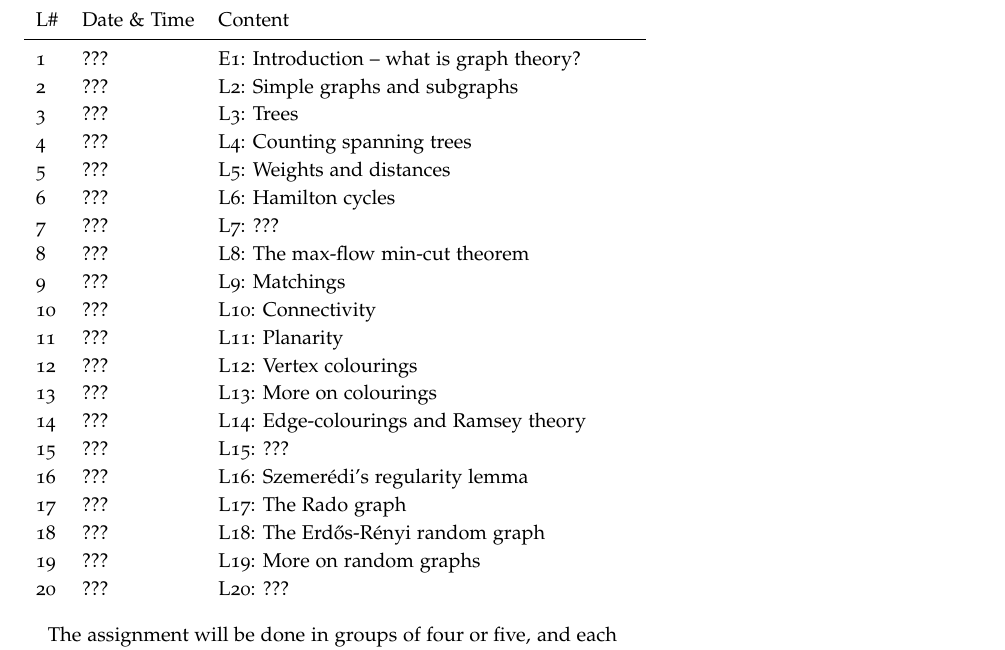
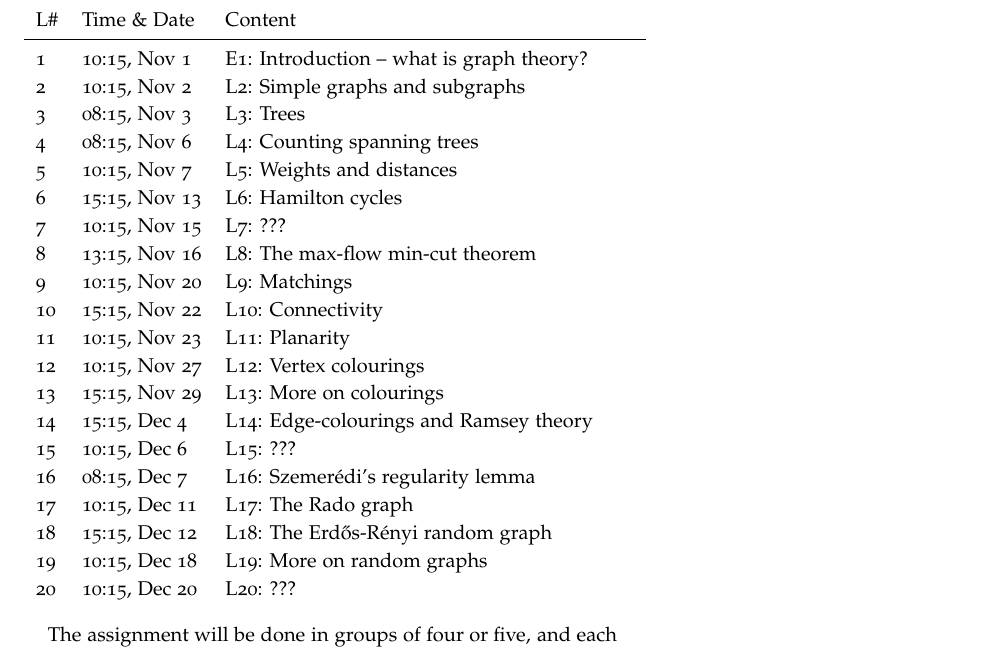
Before and after one commit to vagdur/Grafteori-1MA170, a LaTeX document (course-information.tex): part of page 2 of 3, cut so that both start at the same text. The pictures show the PDF file course-information.pdf that the author committed with the source.

Commit message:
added times and dates for lectures

```diff
--- a/course-information.tex
+++ b/course-information.tex
@@ -52,28 +52,28 @@ The exact planning of the content of the lectures is still subject to change. \h
 
 \begin{table}[h]
 \begin{tabularx}{\textwidth}{llX}
-L\# & Date \& Time      & Content \\
+L\# & Time \& Date      & Content \\
 \midrule
-1  & ??? & E1: Introduction -- what is graph theory?\\
-2  & ??? & L2: Simple graphs and subgraphs\\
-3  & ??? & L3: Trees\\
-4  & ??? & L4: Counting spanning trees\\
-5  & ??? & L5: Weights and distances\\
-6  & ??? & L6: Hamilton cycles\\
-7  & ??? & L7: ???\\
-8  & ??? & L8: The max-flow min-cut theorem\\
-9  & ??? & L9: Matchings\\
-10 & ??? & L10: Connectivity\\
-11 & ??? & L11: Planarity\\
-12 & ??? & L12: Vertex colourings\\
-13 & ??? & L13: More on colourings\\
-14 & ??? & L14: Edge-colourings and Ramsey theory\\
-15 & ??? & L15: ???\\
-16 & ??? & L16: Szemerédi's regularity lemma\\
-17 & ??? & L17: The Rado graph\\
-18 & ??? & L18: The Erd\H{o}s-Rényi random graph\\
-19 & ??? & L19: More on random graphs\\
-20 & ??? & L20: ???
+1  & 10:15, Nov 1 & E1: Introduction -- what is graph theory?\\
+2  & 10:15, Nov 2 & L2: Simple graphs and subgraphs\\
+3  & 08:15, Nov 3 & L3: Trees\\
+4  & 08:15, Nov 6 & L4: Counting spanning trees\\
+5  & 10:15, Nov 7 & L5: Weights and distances\\
+6  & 15:15, Nov 13 & L6: Hamilton cycles\\
+7  & 10:15, Nov 15 & L7: ???\\
+8  & 13:15, Nov 16 & L8: The max-flow min-cut theorem\\
+9  & 10:15, Nov 20 & L9: Matchings\\
+10 & 15:15, Nov 22 & L10: Connectivity\\
+11 & 10:15, Nov 23 & L11: Planarity\\
+12 & 10:15, Nov 27 & L12: Vertex colourings\\
+13 & 15:15, Nov 29 & L13: More on colourings\\
+14 & 15:15, Dec 4 & L14: Edge-colourings and Ramsey theory\\
+15 & 10:15, Dec 6 & L15: ???\\
+16 & 08:15, Dec 7 & L16: Szemerédi's regularity lemma\\
+17 & 10:15, Dec 11 & L17: The Rado graph\\
+18 & 15:15, Dec 12 & L18: The Erd\H{o}s-Rényi random graph\\
+19 & 10:15, Dec 18 & L19: More on random graphs\\
+20 & 10:15, Dec 20 & L20: ???
 \end{tabularx}
 \end{table}
 
```
Also changed, not shown: course-information.pdf.
